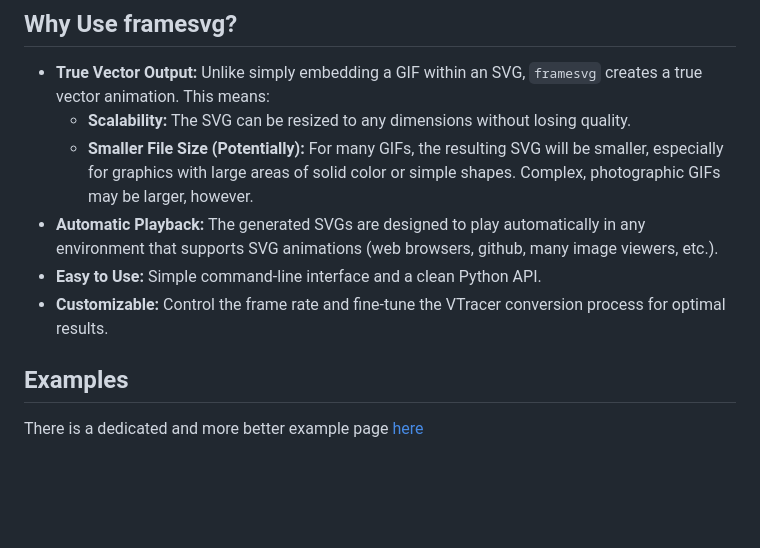
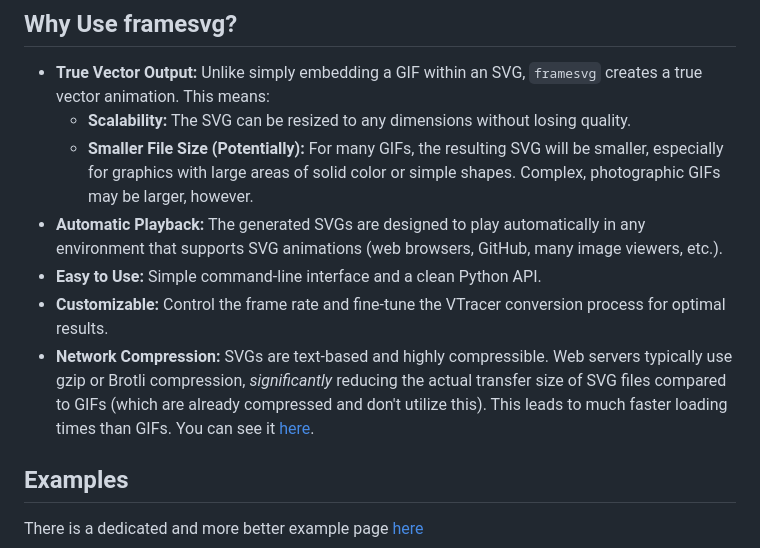
Before and after one commit to Romelium/FrameSVG, a Markdown page: README.md, the part around one of its changes. Drawn GitHub-style; blank space fills up the shorter version.

Commit message:
docs: add info about network compression to README

```diff
--- a/README.md
+++ b/README.md
@@ -28,9 +28,10 @@ You can try it now at [framesvg.romelium.cc](https://framesvg.romelium.cc)
 * **True Vector Output:**  Unlike simply embedding a GIF within an SVG, `framesvg` creates a true vector animation.  This means:
   * **Scalability:**  The SVG can be resized to any dimensions without losing quality.
   * **Smaller File Size (Potentially):**  For many GIFs, the resulting SVG will be smaller, especially for graphics with large areas of solid color or simple shapes.  Complex, photographic GIFs may be larger, however.
-* **Automatic Playback:** The generated SVGs are designed to play automatically in any environment that supports SVG animations (web browsers, github, many image viewers, etc.).
+* **Automatic Playback:** The generated SVGs are designed to play automatically in any environment that supports SVG animations (web browsers, GitHub, many image viewers, etc.).
 * **Easy to Use:**  Simple command-line interface and a clean Python API.
 * **Customizable:**  Control the frame rate and fine-tune the VTracer conversion process for optimal results.
+* **Network Compression:**  SVGs are text-based and highly compressible. Web servers typically use gzip or Brotli compression, *significantly* reducing the actual transfer size of SVG files compared to GIFs (which are already compressed and don't utilize this). This leads to much faster loading times than GIFs. You can see it [here](https://framesvg.romelium.cc/examples.html).
 
 ## Examples
 
```
Also changed, not shown: other parts of README.md (+1 -1 lines).
